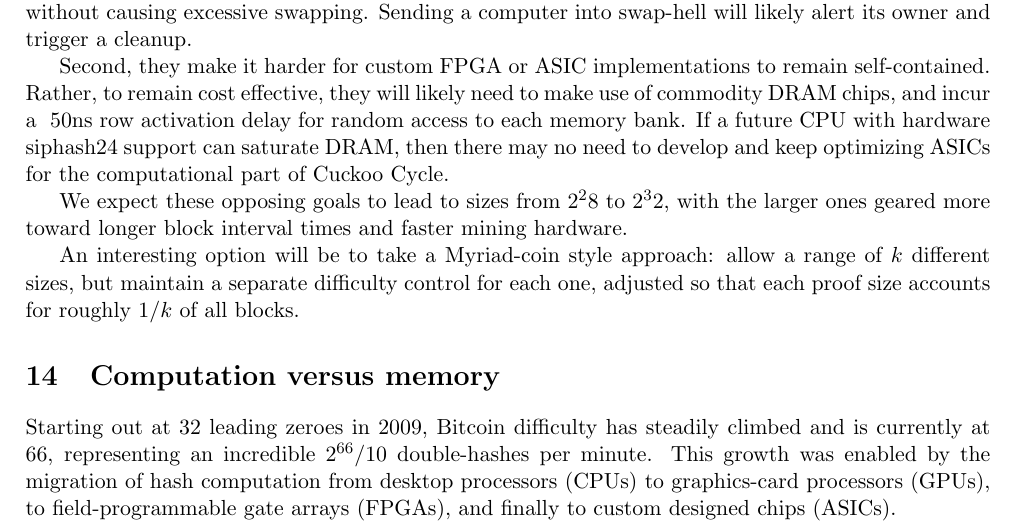
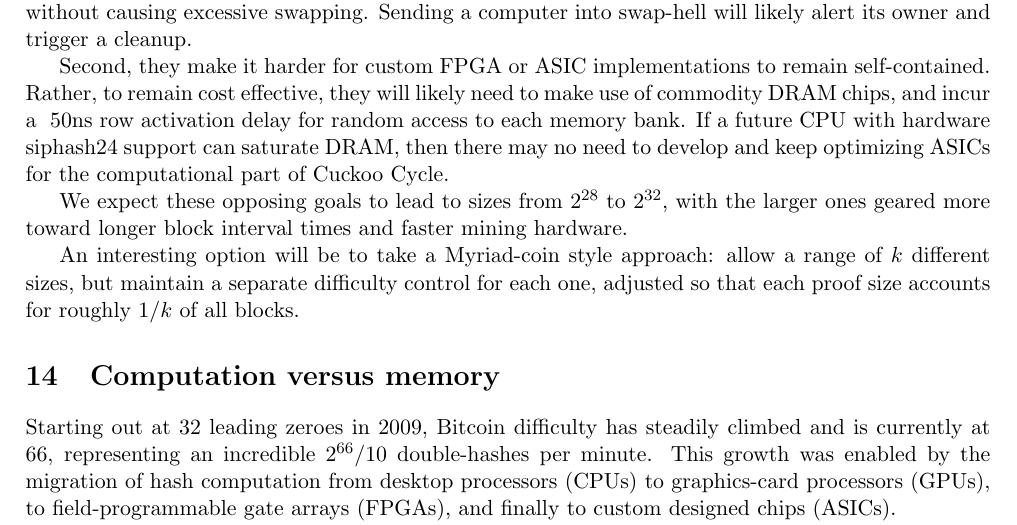
Before and after one commit to tromp/cuckoo, a LaTeX paper (cuckoo.tex): part of page 7 of 9, cut so that both start at the same text. Compiled offline with pdfLaTeX.

Commit message:
update paper

```diff
--- a/cuckoo.tex
+++ b/cuckoo.tex
@@ -598,7 +598,7 @@ and incur a $~50$ns row activation delay for random access to each memory bank.
 If a future CPU with hardware siphash24 support can saturate DRAM, then there may no need
 to develop and keep optimizing ASICs for the computational part of Cuckoo Cycle.
 
-We expect these opposing goals to lead to sizes from $2^28$ to $2^32$, with the larger ones geared
+We expect these opposing goals to lead to sizes from $2^{28}$ to $2^{32}$, with the larger ones geared
 more toward longer block interval times and faster mining hardware.
 
 An interesting option will be to take a Myriad-coin style approach: allow a range of $k$ different sizes,
```
Also changed, not shown: Makefile, cuckoo.pdf.
